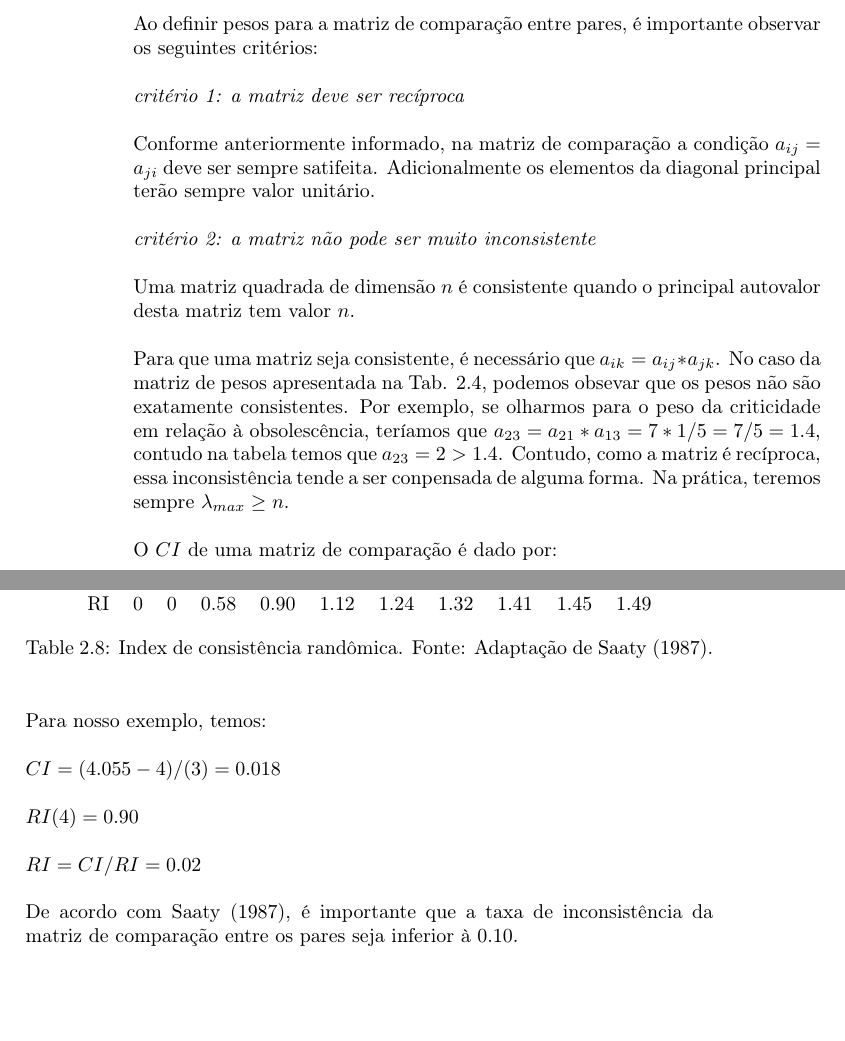
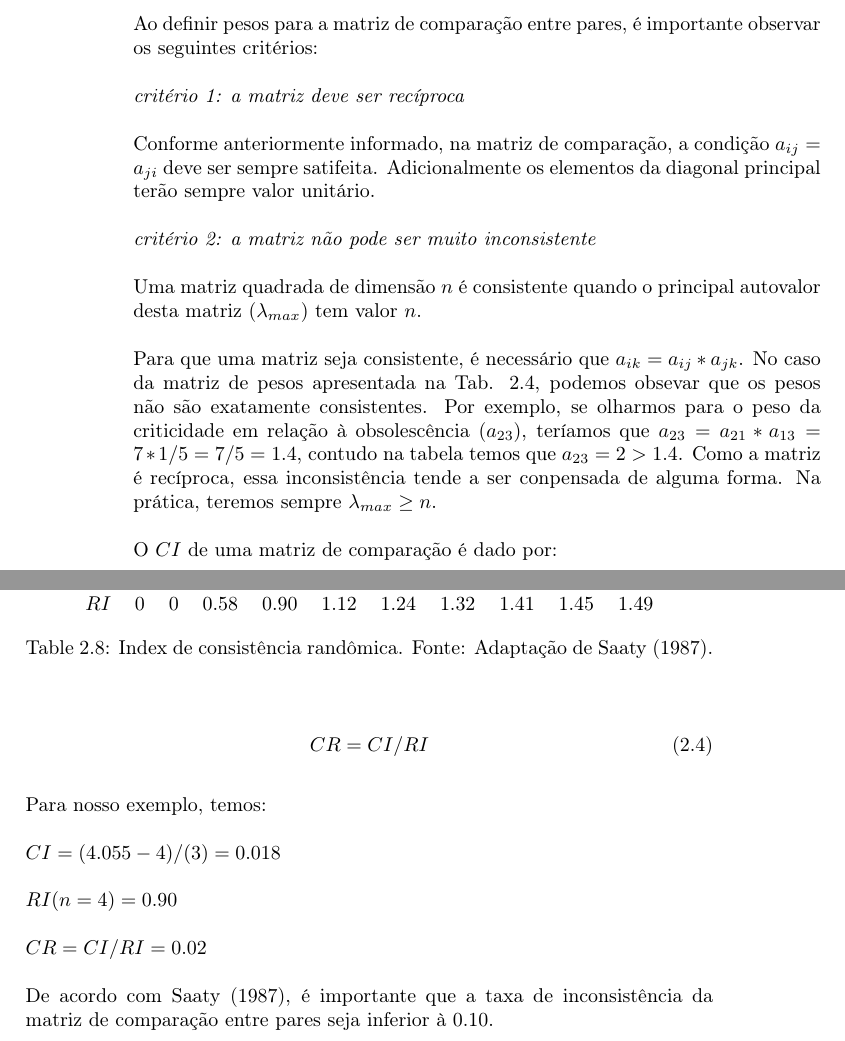
Before and after one commit to tbfraga/demand-management-and-inventory-control, a LaTeX book (book_pt/(2022) Fraga.tex): two parts of pages 12 and 13 of 28, joined at a grey line, cut so that both start at the same text, the shorter picture padded with empty space. Compiled offline with pdfLaTeX.

Commit message:
comparisons matrix consistence

```diff
--- a/book_pt/(2022) Fraga.tex
+++ b/book_pt/(2022) Fraga.tex
@@ -461,13 +461,13 @@ Ao definir pesos para a matriz de comparação entre pares, é importante observ
 
 \emph{critério 1: a matriz deve ser recíproca}
 
-Conforme anteriormente informado, na matriz de comparação a condição $a_{ij} = a_{ji}$ deve ser sempre satifeita. Adicionalmente os elementos da diagonal principal terão sempre valor unitário.
+Conforme anteriormente informado, na matriz de comparação, a condição $a_{ij} = a_{ji}$ deve ser sempre satifeita. Adicionalmente os elementos da diagonal principal terão sempre valor unitário.
 
 \emph{critério 2: a matriz não pode ser muito inconsistente}
 
-Uma matriz quadrada de dimensão $n$ é consistente quando o principal autovalor desta matriz tem valor $n$.
+Uma matriz quadrada de dimensão $n$ é consistente quando o principal autovalor desta matriz ($\lambda_{max}$) tem valor $n$.
 
-Para que uma matriz seja consistente, é necessário que $a_{ik} = a_{ij} * a_{jk}$. No caso da matriz de pesos apresentada na Tab. \ref{tab:matrizComparativa}, podemos obsevar que os pesos não são exatamente consistentes. Por exemplo, se olharmos para o peso da criticidade em relação à obsolescência, teríamos que $a_{23} = a_{21} * a_{13} = 7 * 1/5 = 7/5 = 1.4$, contudo na tabela temos que $a_{23} = 2 > 1.4$. Contudo, como a matriz é recíproca, essa inconsistência tende a ser conpensada de alguma forma. Na prática, teremos sempre $\lambda_{max} \geq n$.
+Para que uma matriz seja consistente, é necessário que $a_{ik} = a_{ij} * a_{jk}$. No caso da matriz de pesos apresentada na Tab. \ref{tab:matrizComparativa}, podemos obsevar que os pesos não são exatamente consistentes. Por exemplo, se olharmos para o peso da criticidade em relação à obsolescência ($a_{23}$), teríamos que $a_{23} = a_{21} * a_{13} = 7 * 1/5 = 7/5 = 1.4$, contudo na tabela temos que $a_{23} = 2 > 1.4$. Como a matriz é recíproca, essa inconsistência tende a ser conpensada de alguma forma. Na prática, teremos sempre $\lambda_{max} \geq n$.
 
 O $CI$ de uma matriz de comparação é dado por:
 
@@ -480,23 +480,27 @@ A taxa de consistência ($CR$) é obtida comparando o $CI$ com o $RI$ apropriado
 \begin{table}[h]
 \begin{center}
 \begin{tabular}[c]{c c c c c c c c c c c c}
-n & 1 & 2 & 3 & 4 & 5 & 6 & 7 & 8 & 9 & 10 \\
-RI & 0 & 0 & 0.58 & 0.90 & 1.12 & 1.24 & 1.32 & 1.41 & 1.45 & 1.49 \\
+$n$ & 1 & 2 & 3 & 4 & 5 & 6 & 7 & 8 & 9 & 10 \\
+$RI$ & 0 & 0 & 0.58 & 0.90 & 1.12 & 1.24 & 1.32 & 1.41 & 1.45 & 1.49 \\
 \end{tabular}
 \caption{Index de consistência randômica. Fonte: Adaptação de \cite{Saaty1987}.}
 \label{tab:classABCMult}
 \end{center}
 \end{table}
 
+\begin{equation}
+CR = CI / RI
+\end{equation}
+
 Para nosso exemplo, temos:
 
 $CI = (4.055 - 4) / (3) =  0.018 $
 
-$RI(4) = 0.90$
+$RI(n=4) = 0.90$
 
-$RI = CI / RI = 0.02$
+$CR = CI / RI = 0.02$
 
-De acordo com \cite{Saaty1987}, é importante que a taxa de inconsistência da matriz de comparação entre os pares seja inferior à 0.10.
+De acordo com \cite{Saaty1987}, é importante que a taxa de inconsistência da matriz de comparação entre pares seja inferior à 0.10.
 
 \chapter{Identificação de padrões de demanda}
 \label{ch:demandPatter}
```
Also changed, not shown: book_pt/(2022) Fraga.pdf.
